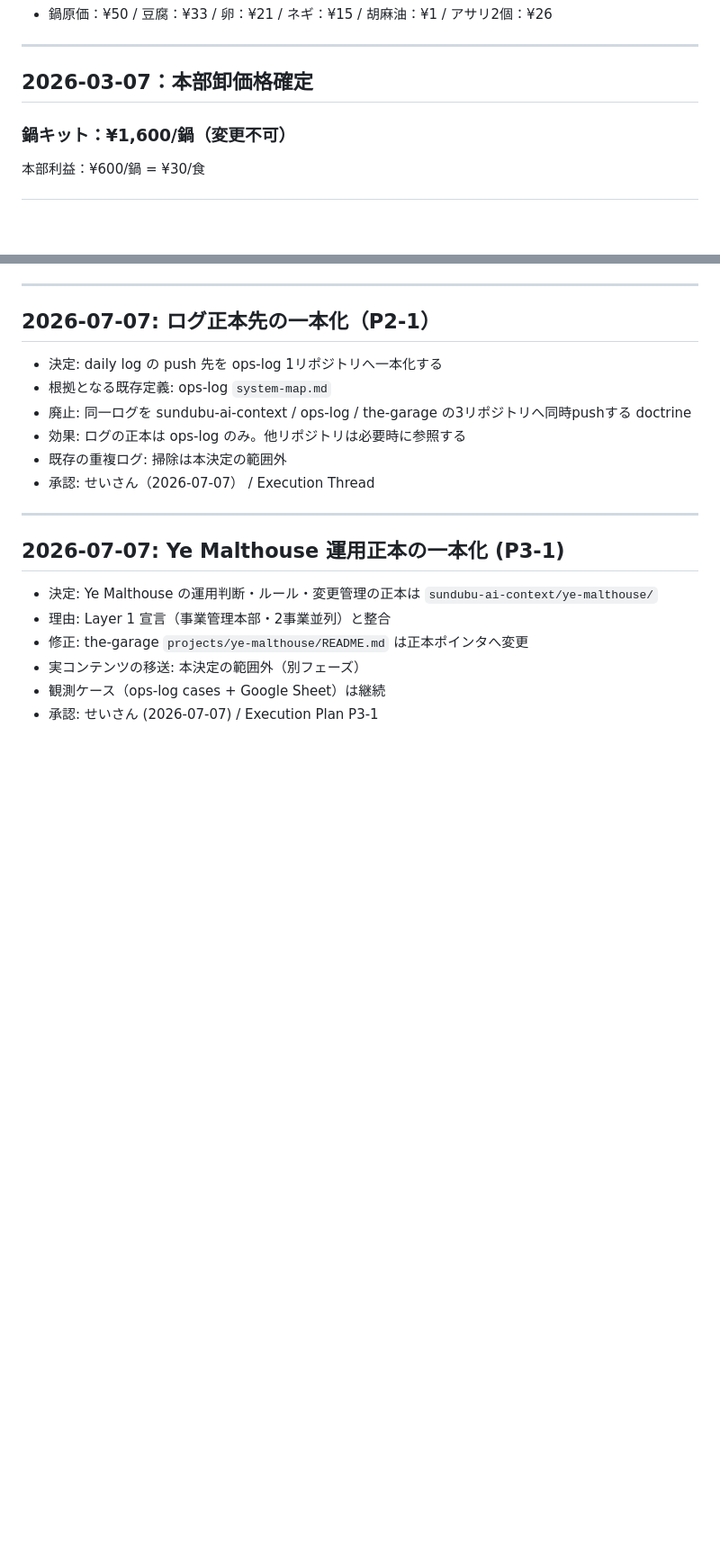
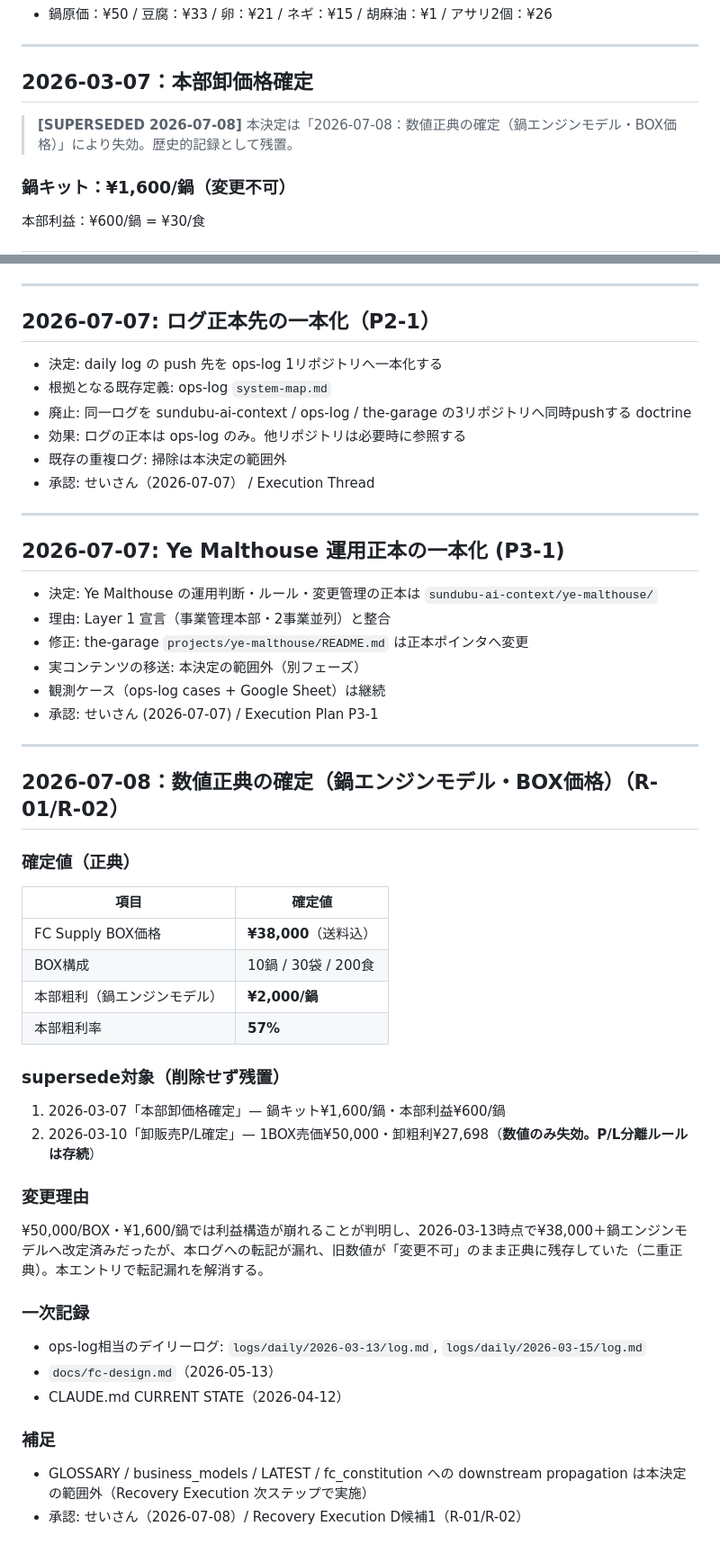
Before and after one commit to yemalthouse-wq/sundubu-ai-context, a Markdown page: context/decision_log.md, 2 parts joined by grey strips. Shown at 90% size. Drawn GitHub-style; blank space fills up the shorter version.

Commit message:
docs: record numeric canon decision (BOX ¥38,000 / pot-engine model) and supersede old pricing
Adds 2026-07-08 decision entry fixing the numeric canon per Recovery
Execution D-candidate 1 (R-01/R-02): FC Supply BOX ¥38,000 (shipping
included, 10 pots / 30 packs / 200 servings) and pot-engine model
(HQ gross margin ¥2,000/pot, 57%). Marks the 2026-03-07 wholesale
price decision and the 2026-03-10 wholesale P/L figures as superseded
without deleting them; P/L separation rule remains in force.
Downstream propagation (GLOSSARY, business_models, LATEST,
fc_constitution) is explicitly out of scope for this entry.

Co-Authored-By: Claude Fable 5 <noreply@anthropic.com>
Claude-Session: https://claude.ai/code/session_01BgCa3reUrhS9spjgA8vFjj

```diff
--- a/context/decision_log.md
+++ b/context/decision_log.md
@@ -59,6 +59,8 @@
 
 ## 2026-03-07：本部卸価格確定
 
+> **[SUPERSEDED 2026-07-08]** 本決定は「2026-07-08：数値正典の確定（鍋エンジンモデル・BOX価格）」により失効。歴史的記録として残置。
+
 ### 鍋キット：¥1,600/鍋（変更不可）
 
 本部利益：¥600/鍋 = ¥30/食
@@ -202,3 +206,36 @@ END OF LOG
 - 実コンテンツの移送: 本決定の範囲外（別フェーズ）
 - 観測ケース（ops-log cases + Google Sheet）は継続
 - 承認: せいさん (2026-07-07) / Execution Plan P3-1
+
+---
+
+## 2026-07-08：数値正典の確定（鍋エンジンモデル・BOX価格）（R-01/R-02）
+
+### 確定値（正典）
+
+| 項目 | 確定値 |
+|---|---|
+| FC Supply BOX価格 | **¥38,000**（送料込） |
+| BOX構成 | 10鍋 / 30袋 / 200食 |
+| 本部粗利（鍋エンジンモデル） | **¥2,000/鍋** |
+| 本部粗利率 | **57%** |
+
+### supersede対象（削除せず残置）
+
+1. 2026-03-07「本部卸価格確定」— 鍋キット¥1,600/鍋・本部利益¥600/鍋
+2. 2026-03-10「卸販売P/L確定」— 1BOX売価¥50,000・卸粗利¥27,698（**数値のみ失効。P/L分離ルールは存続**）
+
+### 変更理由
+
+¥50,000/BOX・¥1,600/鍋では利益構造が崩れることが判明し、2026-03-13時点で¥38,000＋鍋エンジンモデルへ改定済みだったが、本ログへの転記が漏れ、旧数値が「変更不可」のまま正典に残存していた（二重正典）。本エントリで転記漏れを解消する。
+
+### 一次記録
+
+- ops-log相当のデイリーログ: `logs/daily/2026-03-13/log.md`, `logs/daily/2026-03-15/log.md`
+- `docs/fc-design.md`（2026-05-13）
+- CLAUDE.md CURRENT STATE（2026-04-12）
+
+### 補足
+
+- GLOSSARY / business_models / LATEST / fc_constitution への downstream propagation は本決定の範囲外（Recovery Execution 次ステップで実施）
+- 承認: せいさん（2026-07-08）/ Recovery Execution D候補1（R-01/R-02）
```
Also changed, not shown: other parts of context/decision_log.md (+2 -0 lines).
